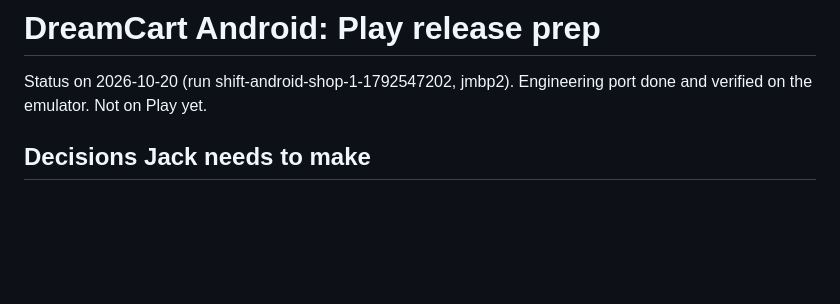
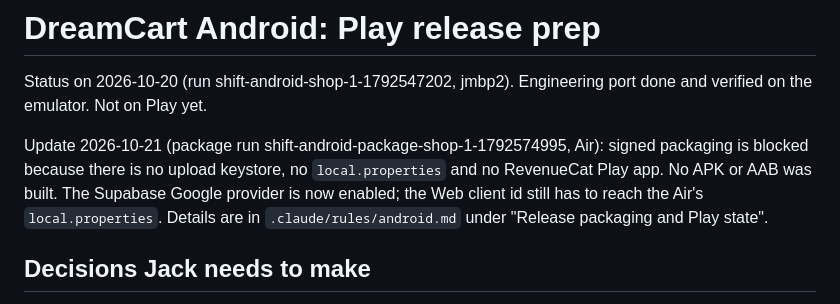
Before and after one commit to jackwallner/dreamcart-ios, a Markdown page: project-docs/android/play-release-prep.md, the part around the change. GitHub-like rendering; blank space fills up the shorter version.

```diff
--- a/project-docs/android/play-release-prep.md
+++ b/project-docs/android/play-release-prep.md
@@ -2,6 +2,13 @@
 
 Status on 2026-10-20 (run shift-android-shop-1-1792547202, jmbp2). Engineering
 port done and verified on the emulator. Not on Play yet.
+
+Update 2026-10-21 (package run shift-android-package-shop-1-1792574995, Air):
+signed packaging is blocked because there is no upload keystore, no
+`local.properties` and no RevenueCat Play app. No APK or AAB was built. The
+Supabase Google provider is now enabled; the Web client id still has to reach
+the Air's `local.properties`. Details are in `.claude/rules/android.md`
+under "Release packaging and Play state".
 
 ## Decisions Jack needs to make
 
```
Also changed, not shown: .claude/rules/android.md (+30 -7 lines).
